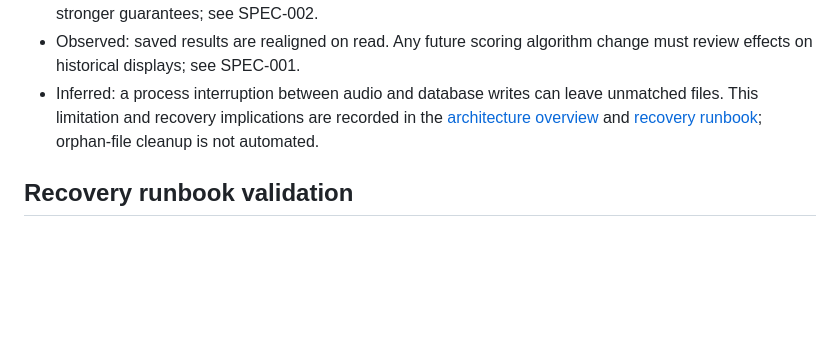
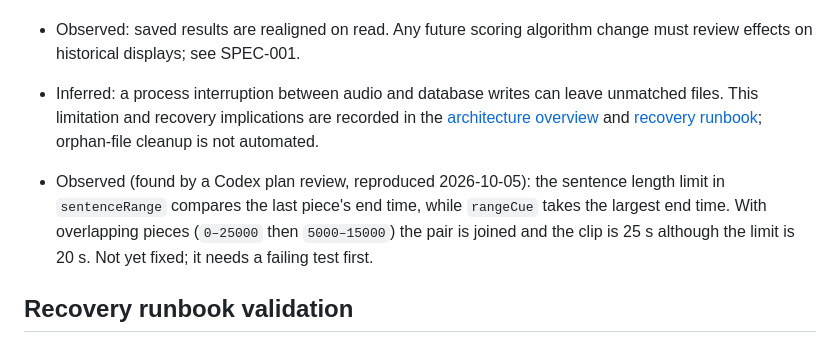
Before and after one commit to dishangyijiao/soundkey, a Markdown page: docs/status.md, the part around the change. Rendered like a GitHub page; blank space fills up the shorter version.

Commit message:
docs(status): record the sentence length limit mismatch found in review

```diff
--- a/docs/status.md
+++ b/docs/status.md
@@ -60,6 +60,8 @@ Not doing for now: `infra/`, `observability/`, SLOs. This is a local tool and th
 - Observed: saved results are realigned on read. Any future scoring algorithm change must review effects on historical displays; see SPEC-001.
 - Inferred: a process interruption between audio and database writes can leave unmatched files. This limitation and recovery implications are recorded in the [architecture overview](architecture/README.md) and [recovery runbook](runbooks/recovery.md); orphan-file cleanup is not automated.
 
+- Observed (found by a Codex plan review, reproduced 2026-10-05): the sentence length limit in `sentenceRange` compares the last piece's end time, while `rangeCue` takes the largest end time. With overlapping pieces (`0–25000` then `5000–15000`) the pair is joined and the clip is 25 s although the limit is 20 s. Not yet fixed; it needs a failing test first.
+
 ## Recovery runbook validation
 
 - Observed: backup and restore steps are written in `docs/runbooks/recovery.md` based on the SQLite WAL configuration and the app-data layout.
```
